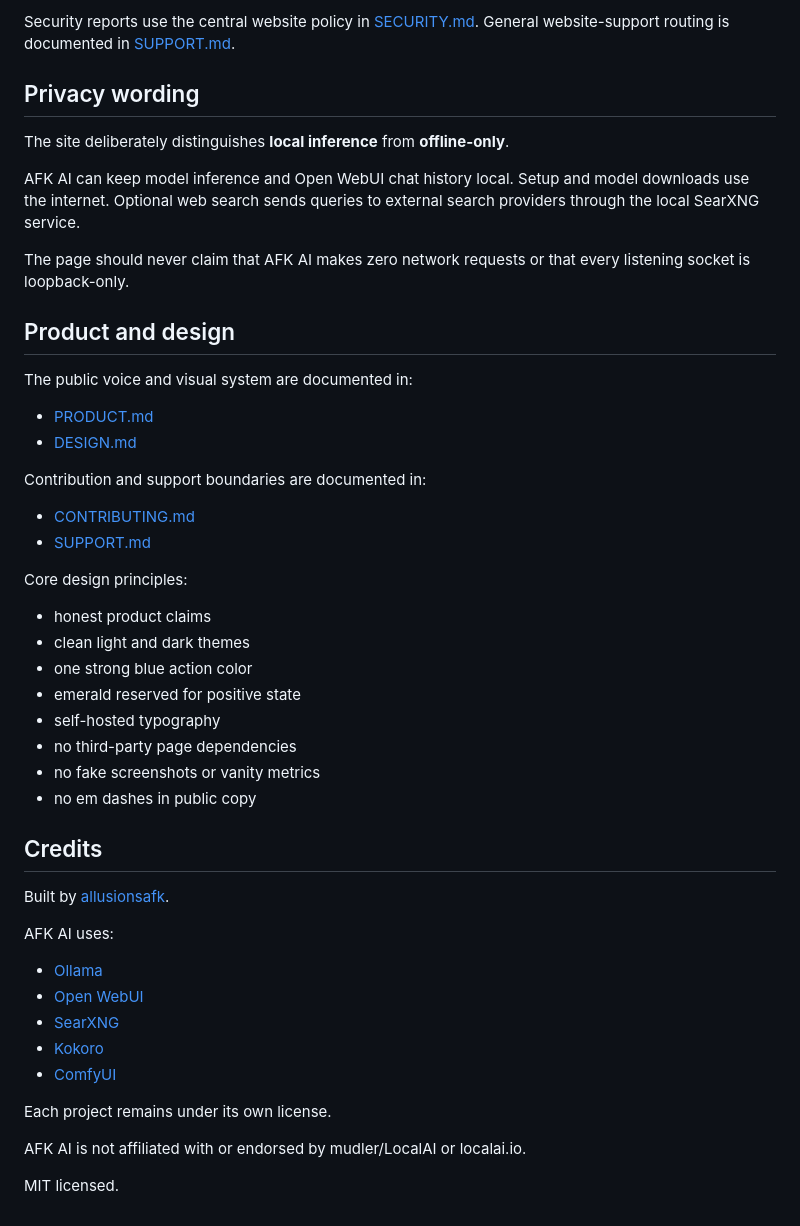
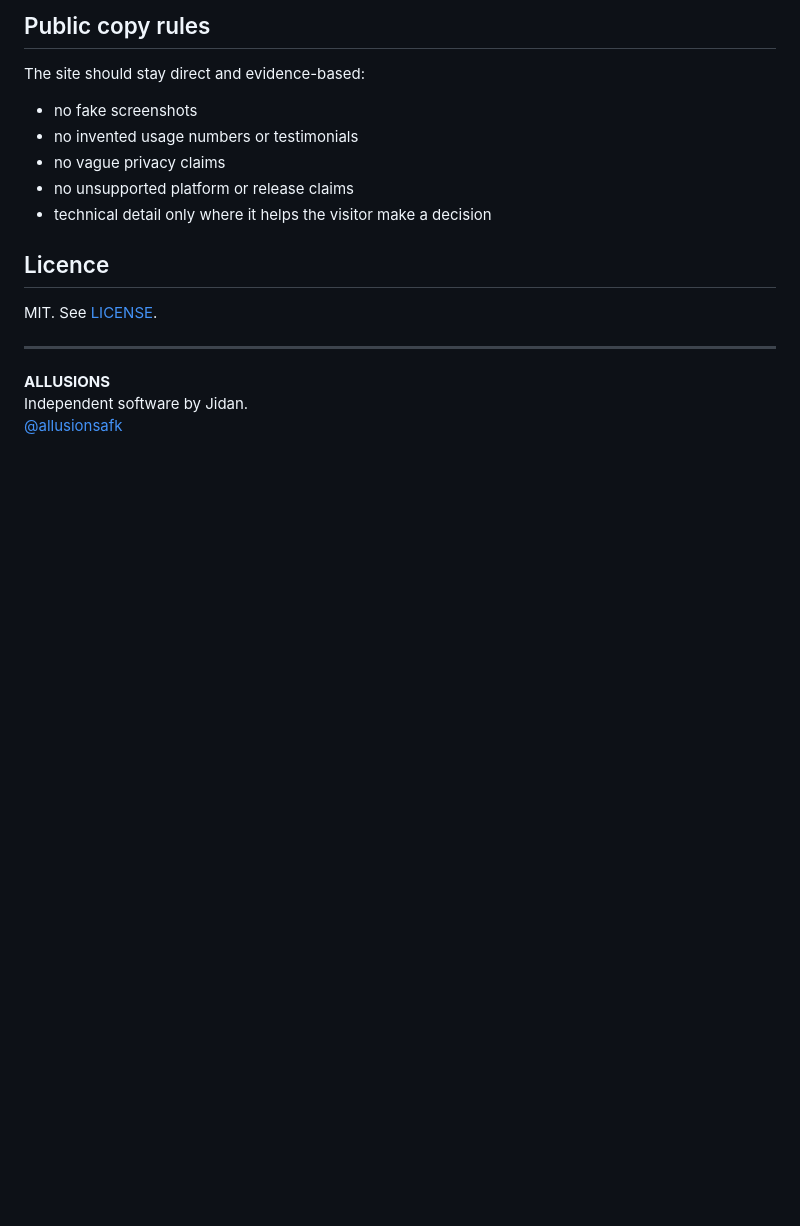
Before and after one commit to allusionsafk/localai-windows-starter-site, a Markdown page: README.md, the part around one of its changes. Rendered like a GitHub page; blank space fills up the shorter version.

```diff
--- a/README.md
+++ b/README.md
@@ -174,56 +81,20 @@ The site intentionally has very little state and very little input.
 
-Security reports use the central website policy in
-[SECURITY.md](SECURITY.md). General website-support routing is documented in
-[SUPPORT.md](SUPPORT.md).
+## Public copy rules
 
-## Privacy wording
+The site should stay direct and evidence-based:
 
-The site deliberately distinguishes **local inference** from **offline-only**.
+- no fake screenshots
+- no invented usage numbers or testimonials
+- no vague privacy claims
+- no unsupported platform or release claims
+- technical detail only where it helps the visitor make a decision
 
-AFK AI can keep model inference and Open WebUI chat history local. Setup and
-model downloads use the internet. Optional web search sends queries to external
-search providers through the local SearXNG service.
+## Licence
 
-The page should never claim that AFK AI makes zero network requests or that
-every listening socket is loopback-only.
+MIT. See [LICENSE](LICENSE).
 
-## Product and design
+---
 
-The public voice and visual system are documented in:
-
-- [PRODUCT.md](PRODUCT.md)
-- [DESIGN.md](DESIGN.md)
-
-Contribution and support boundaries are documented in:
-
-- [CONTRIBUTING.md](CONTRIBUTING.md)
-- [SUPPORT.md](SUPPORT.md)
-
-Core design principles:
-
-- honest product claims
-- clean light and dark themes
-- one strong blue action color
-- emerald reserved for positive state
-- self-hosted typography
-- no third-party page dependencies
-- no fake screenshots or vanity metrics
-- no em dashes in public copy
-
-## Credits
-
-Built by [allusionsafk](https://github.com/allusionsafk).
-
-AFK AI uses:
-
-- [Ollama](https://ollama.com)
-- [Open WebUI](https://github.com/open-webui/open-webui)
-- [SearXNG](https://github.com/searxng/searxng)
-- [Kokoro](https://github.com/remsky/Kokoro-FastAPI)
-- [ComfyUI](https://github.com/comfyanonymous/ComfyUI)
-
-Each project remains under its own license.
-
-AFK AI is not affiliated with or endorsed by mudler/LocalAI or localai.io.
-
-MIT licensed.
+**ALLUSIONS**
+Independent software by Jidan.
+[@allusionsafk](https://github.com/allusionsafk)
```
Also changed, not shown: other parts of README.md (+38 -131 lines).
